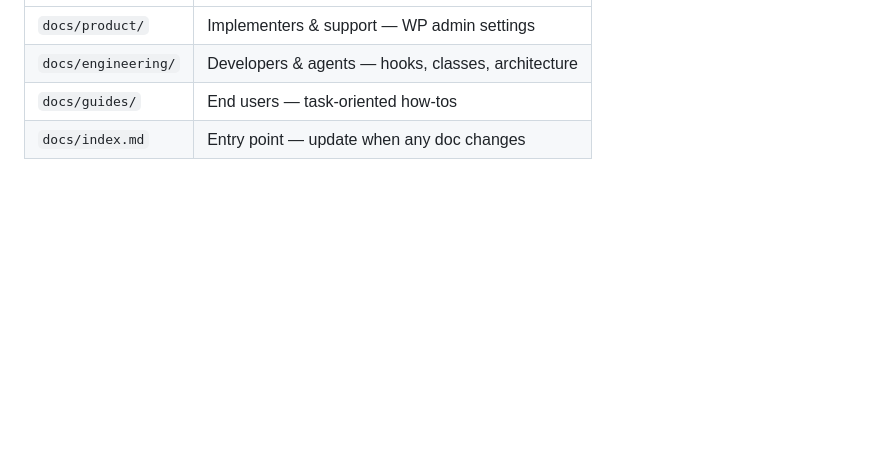
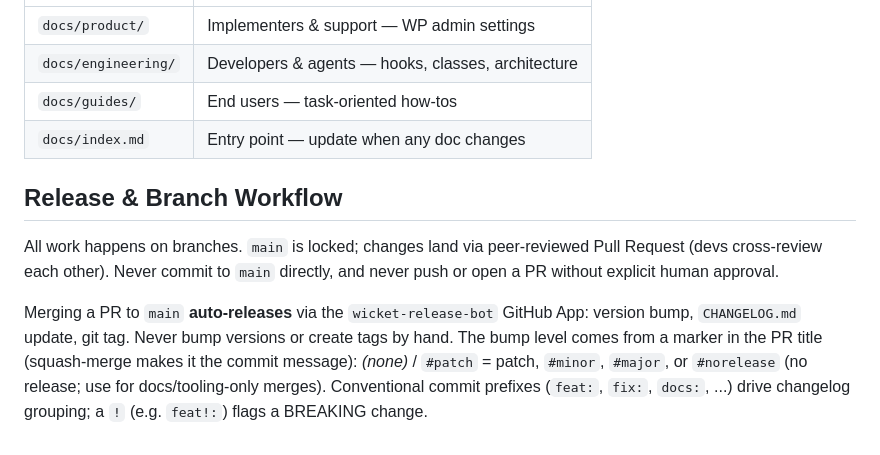
Before and after one commit to industrialdev/wicket-wp-portus, a Markdown page: AGENTS.md, the part around the change. Drawn GitHub-style; blank space fills up the shorter version.

Commit message:
docs(cleanup): brief Release & Branch Workflow section #norelease
Replaces the long duplicated Release Process section with a brief one, for token efficiency: branches mandatory, main locked behind peer-reviewed PRs, auto-release via wicket-release-bot on merge, bump markers (#patch, #minor, #major, #norelease) in the PR title, conventional prefixes for the changelog.

```diff
--- a/AGENTS.md
+++ b/AGENTS.md
@@ -116,3 +116,16 @@ All PHP files: `declare(strict_types=1);`. Namespace root: `WicketPortus\` → `
 | `docs/engineering/` | Developers & agents — hooks, classes, architecture |
 | `docs/guides/` | End users — task-oriented how-tos |
 | `docs/index.md` | Entry point — update when any doc changes |
+
+## Release & Branch Workflow
+All work happens on branches. `main` is locked; changes land via peer-reviewed
+Pull Request (devs cross-review each other). Never commit to `main` directly, and never push or open a
+PR without explicit human approval.
+
+Merging a PR to `main` **auto-releases** via the `wicket-release-bot` GitHub
+App: version bump, `CHANGELOG.md` update, git tag. Never bump versions or
+create tags by hand. The bump level comes from a marker in the PR title
+(squash-merge makes it the commit message): _(none)_ / `#patch` = patch, `#minor`,
+`#major`, or `#norelease` (no release; use for docs/tooling-only merges).
+Conventional commit prefixes (`feat:`, `fix:`, `docs:`, ...) drive changelog
+grouping; a `!` (e.g. `feat!:`) flags a BREAKING change.
```
